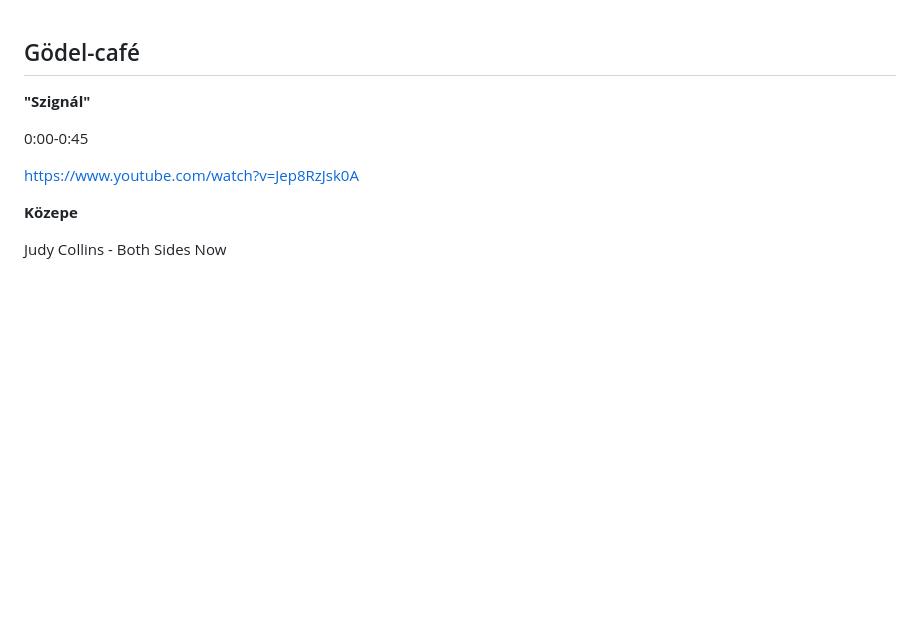
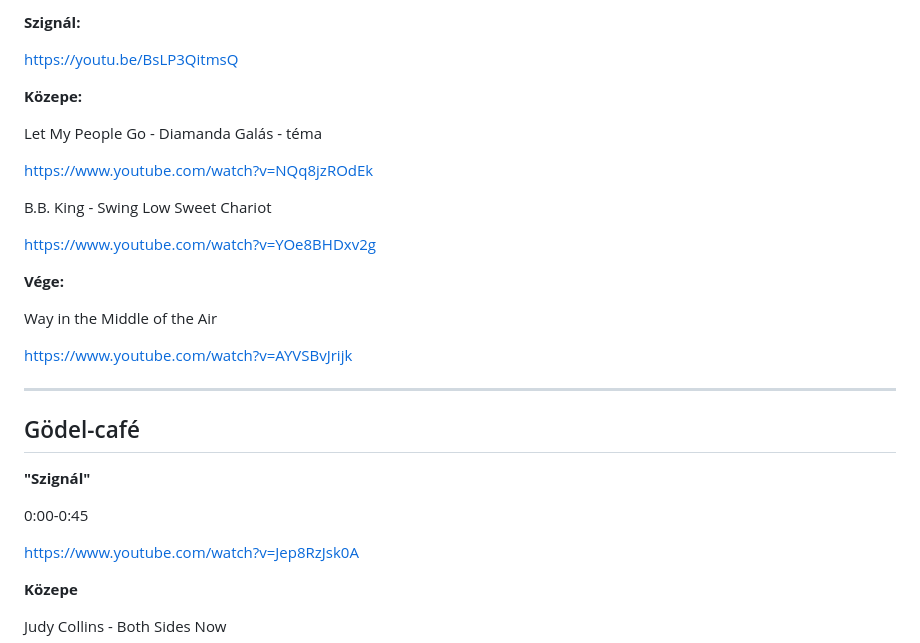
Before and after one commit to mozow01/InfoMC, a Markdown page: kl.md, the part around the change. GitHub-like rendering; blank space fills up the shorter version.

```diff
--- a/kl.md
+++ b/kl.md
@@ -1,3 +1,25 @@
+**Szignál:**
+
+https://youtu.be/BsLP3QitmsQ
+
+**Közepe:**
+
+Let My People Go - Diamanda Galás - téma
+
+https://www.youtube.com/watch?v=NQq8jzROdEk
+
+B.B. King - Swing Low Sweet Chariot
+
+https://www.youtube.com/watch?v=YOe8BHDxv2g
+
+**Vége:**
+
+Way in the Middle of the Air
+
+https://www.youtube.com/watch?v=AYVSBvJrijk
+
+----------------------------------------------------------
+
 ## Gödel-café
 
 **"Szignál"**
```
